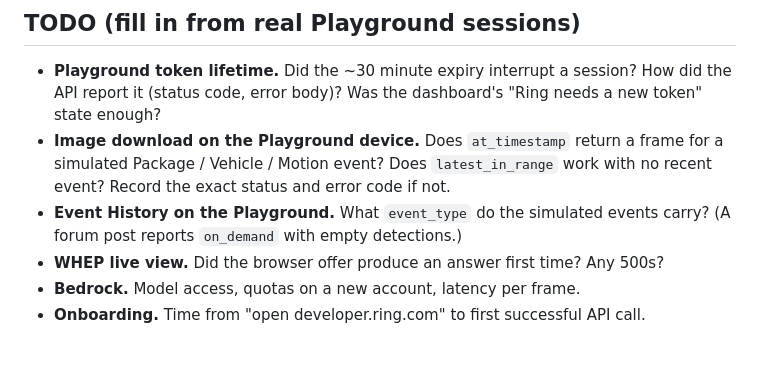
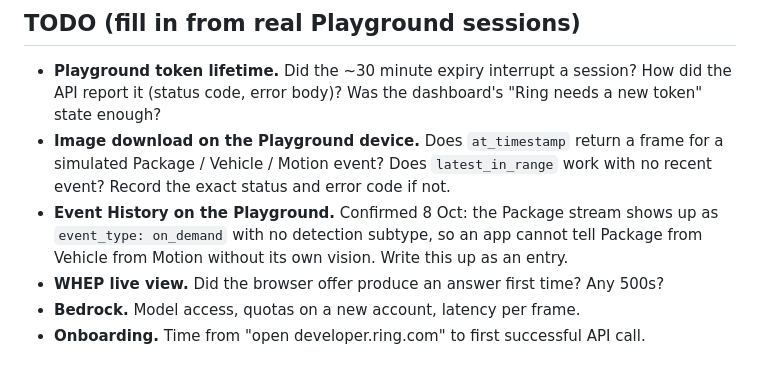
Before and after one commit to jacklachan/Porchlight, a Markdown page: FRICTION_LOG.md, the part around the change. Drawn GitHub-style.

```diff
--- a/FRICTION_LOG.md
+++ b/FRICTION_LOG.md
@@ -90,7 +90,7 @@ TODO are for the team to fill in from real Playground sessions; do not submit a
 
 - **Playground token lifetime.** Did the ~30 minute expiry interrupt a session? How did the API report it (status code, error body)? Was the dashboard's "Ring needs a new token" state enough?
 - **Image download on the Playground device.** Does `at_timestamp` return a frame for a simulated Package / Vehicle / Motion event? Does `latest_in_range` work with no recent event? Record the exact status and error code if not.
-- **Event History on the Playground.** What `event_type` do the simulated events carry? (A forum post reports `on_demand` with empty detections.)
+- **Event History on the Playground.** Confirmed 8 Oct: the Package stream shows up as `event_type: on_demand` with no detection subtype, so an app cannot tell Package from Vehicle from Motion without its own vision. Write this up as an entry.
 - **WHEP live view.** Did the browser offer produce an answer first time? Any 500s?
 - **Bedrock.** Model access, quotas on a new account, latency per frame.
 - **Onboarding.** Time from "open developer.ring.com" to first successful API call.
```
Also changed, not shown: README.md (+7 -4 lines).
